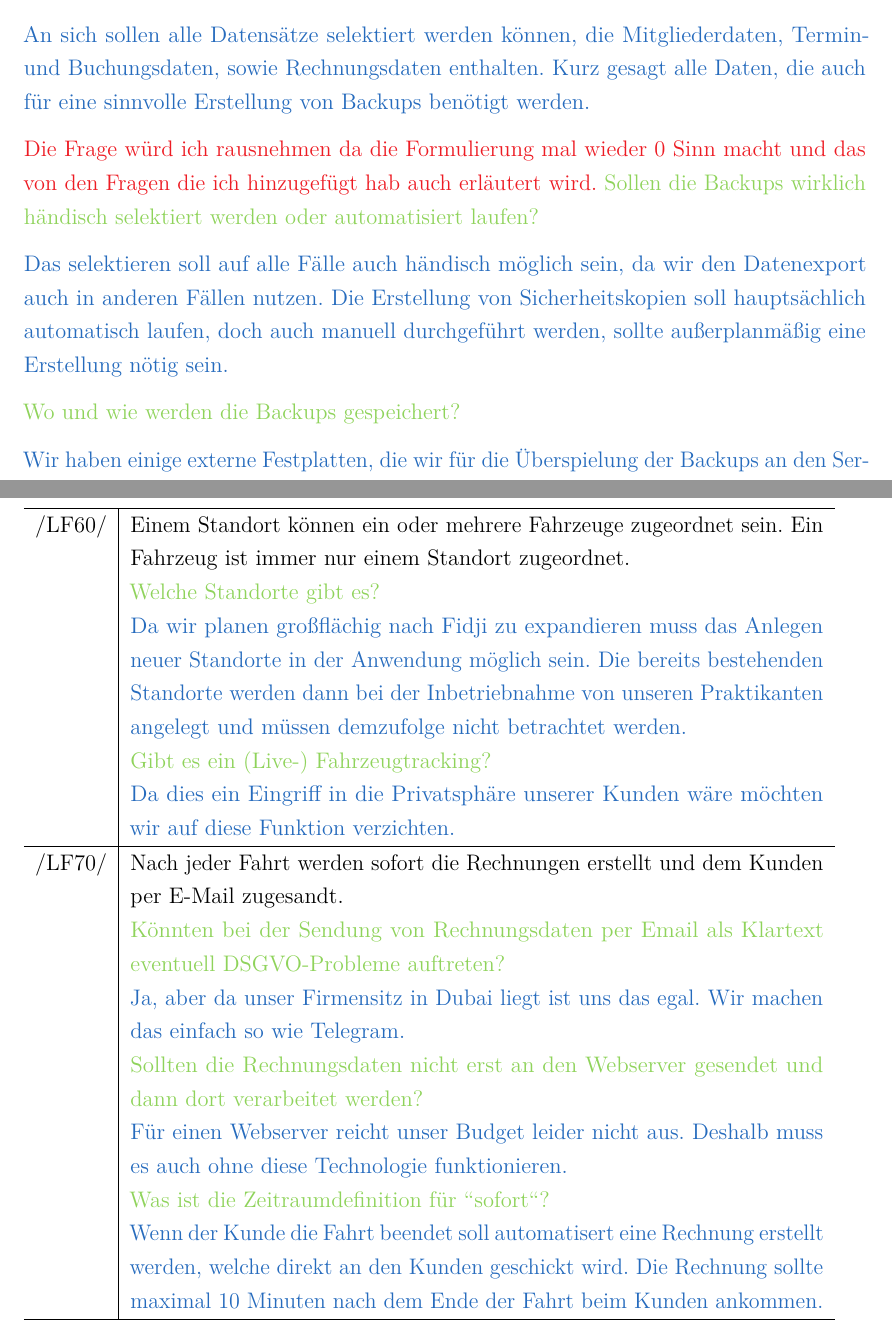
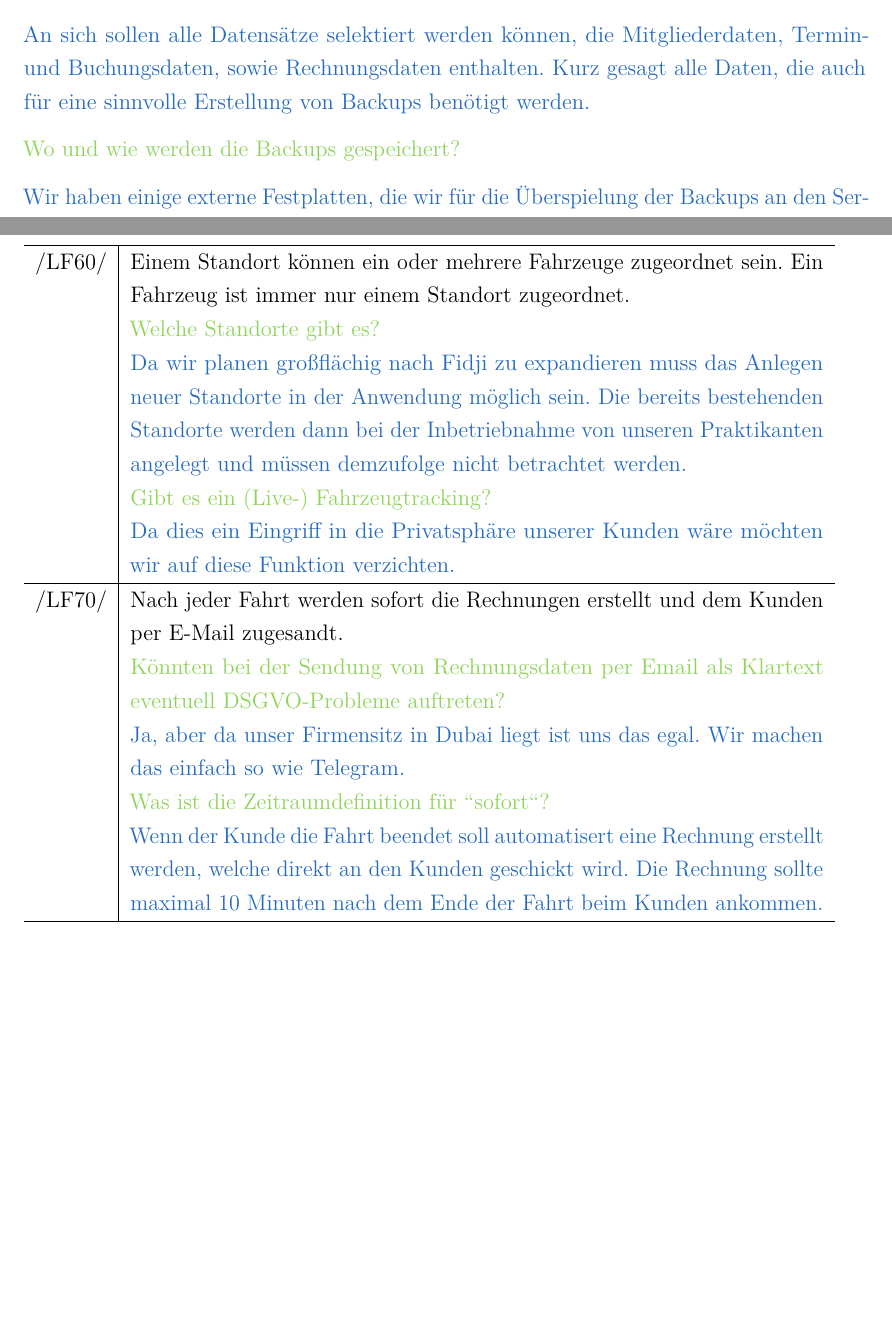
Before and after one commit to JPHelios/SWE_Programmentwurf, a LaTeX document (Latex/Praxisbericht.tex, which reads Latex/Inhalt/04_Inhalt/chapter_5.tex): two parts of pages 20 and 37 of 43, joined at a grey line, cut so that both start at the same text, the shorter picture padded with empty space. Compiled offline with pdfLaTeX.

Commit message:
Überarbeitung  der Fragen

```diff
--- a/Latex/Inhalt/04_Inhalt/chapter_5.tex
+++ b/Latex/Inhalt/04_Inhalt/chapter_5.tex
@@ -86,11 +86,6 @@ Ein selektiver Import und Export von Daten über lesbare Dateien muss für Backu
 \textcolor{YellowGreen}{Was wollen Sie selektieren können, was nicht?}
 
 \textcolor{NavyBlue}{An sich sollen alle Datensätze selektiert werden können, die Mitgliederdaten, Termin- und Buchungsdaten, sowie Rechnungsdaten enthalten. Kurz gesagt alle Daten, die auch für eine sinnvolle Erstellung von Backups benötigt werden. }
-
-\textcolor{Red}{Die Frage würd ich rausnehmen da die Formulierung mal wieder 0 Sinn macht und das von den Fragen die ich hinzugefügt hab auch erläutert wird.}
-\textcolor{YellowGreen}{Sollen die Backups wirklich händisch selektiert werden oder automatisiert laufen?}
-
-\textcolor{NavyBlue}{Das selektieren soll auf alle Fälle auch händisch möglich sein, da wir den Datenexport auch in anderen Fällen nutzen. Die Erstellung von Sicherheitskopien soll hauptsächlich automatisch laufen, doch auch manuell durchgeführt werden, sollte außerplanmäßig eine Erstellung nötig sein.}
 
 \textcolor{YellowGreen}{Wo und wie werden die Backups gespeichert?}
 
@@ -567,10 +562,6 @@ Möglichst alle Daten sollen vom alten in das neue System übertragen werden.
 
     \textcolor{NavyBlue}{Ja, aber da unser Firmensitz in Dubai liegt ist uns das egal. Wir machen das einfach so wie Telegram.}
 
-    \textcolor{YellowGreen}{Sollten die Rechnungsdaten nicht erst an den Webserver gesendet und dann dort verarbeitet werden?}
-
-    \textcolor{NavyBlue}{Für einen Webserver reicht unser Budget leider nicht aus. Deshalb muss es auch ohne diese Technologie funktionieren.}
-
     \textcolor{YellowGreen}{Was ist die Zeitraumdefinition für \grqq{}sofort\grqq{}?}
 
     \textcolor{NavyBlue}{Wenn der Kunde die Fahrt beendet soll automatisert eine Rechnung erstellt werden, welche direkt an den Kunden geschickt wird. Die Rechnung sollte maximal 10 Minuten nach dem Ende der Fahrt beim Kunden ankommen.}
```
Also changed, not shown: Latex/Praxisbericht.pdf, 1 other file.
